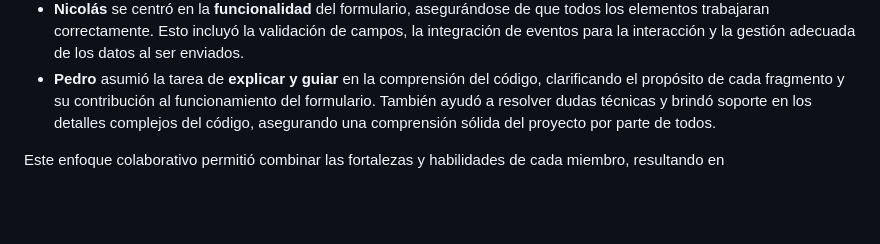
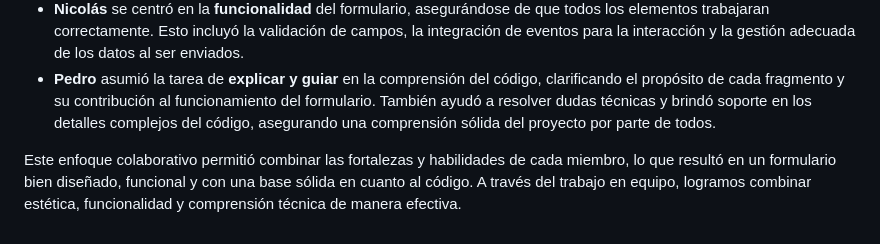
Before and after one commit to nicolasrp432/ejercicio-4-formularios, a Markdown page: Nicolas dev/4 formularios/README.md, the part around the change. Drawn GitHub-style; blank space fills up the shorter version.

Commit message:
añadir texto

```diff
--- a/Nicolas dev/4 formularios/README.md
+++ b/Nicolas dev/4 formularios/README.md
@@ -77,4 +77,4 @@ En el desarrollo del trabajo de formularios utilizando HTML y CSS, cada miembro
 *   **Nicolás** se centró en la **funcionalidad** del formulario, asegurándose de que todos los elementos trabajaran correctamente. Esto incluyó la validación de campos, la integración de eventos para la interacción y la gestión adecuada de los datos al ser enviados.
 *   **Pedro** asumió la tarea de **explicar y guiar** en la comprensión del código, clarificando el propósito de cada fragmento y su contribución al funcionamiento del formulario. También ayudó a resolver dudas técnicas y brindó soporte en los detalles complejos del código, asegurando una comprensión sólida del proyecto por parte de todos.
 
-Este enfoque colaborativo permitió combinar las fortalezas y habilidades de cada miembro, resultando en
+Este enfoque colaborativo permitió combinar las fortalezas y habilidades de cada miembro, lo que resultó en un formulario bien diseñado, funcional y con una base sólida en cuanto al código. A través del trabajo en equipo, logramos combinar estética, funcionalidad y comprensión técnica de manera efectiva.
```
